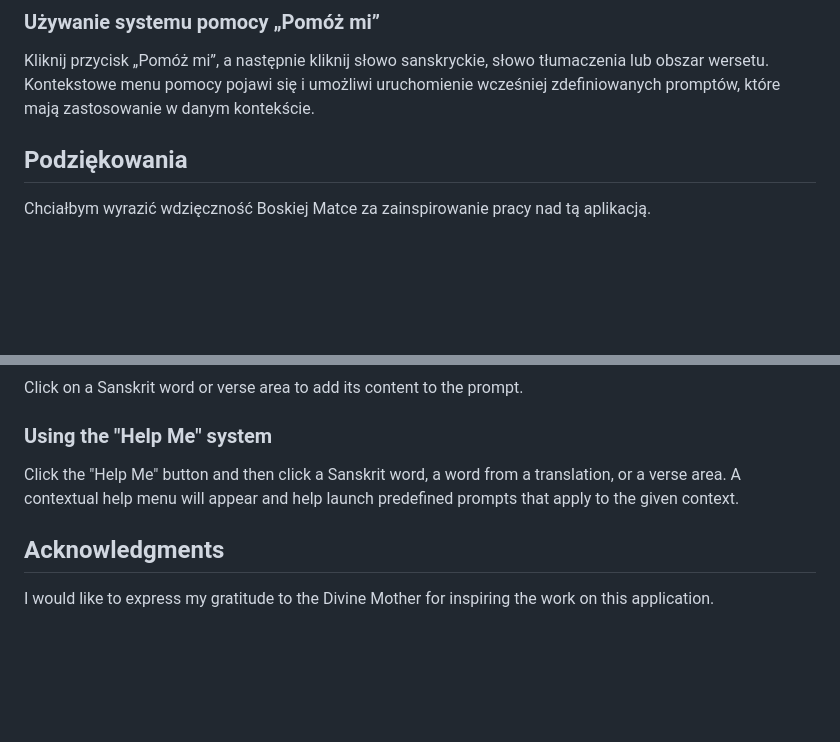
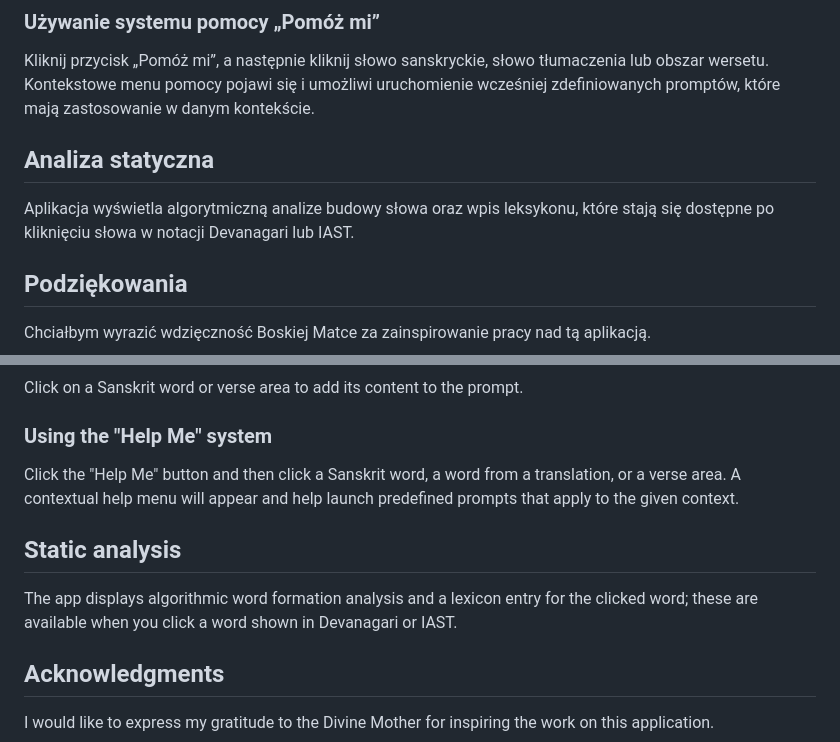
Before and after one commit to jayaapp/JayaApp, a Markdown page: HELP.md, 2 parts joined by grey strips. Drawn GitHub-style; blank space fills up the shorter version.

Commit message:
Added static analysis help section

```diff
--- a/HELP.md
+++ b/HELP.md
@@ -17,6 +17,10 @@ Kliknij słowo sanskryckie lub obszar wersetu, aby dodać ich treść do promptu
 ### Używanie systemu pomocy „Pomóż mi”
 
 Kliknij przycisk „Pomóż mi”, a następnie kliknij słowo sanskryckie, słowo tłumaczenia lub obszar wersetu. Kontekstowe menu pomocy pojawi się i umożliwi uruchomienie wcześniej zdefiniowanych promptów, które mają zastosowanie w danym kontekście.
+
+## Analiza statyczna
+
+Aplikacja wyświetla algorytmiczną analize budowy słowa oraz wpis leksykonu, które stają się dostępne po kliknięciu słowa w notacji Devanagari lub IAST.
 
 ## Podziękowania
 
@@ -54,6 +58,10 @@ Click on a Sanskrit word or verse area to add its content to the prompt.
 
 Click the "Help Me" button and then click a Sanskrit word, a word from a translation, or a verse area. A contextual help menu will appear and help launch predefined prompts that apply to the given context.
 
+## Static analysis
+
+The app displays algorithmic word formation analysis and a lexicon entry for the clicked word; these are available when you click a word shown in Devanagari or IAST.
+
 ## Acknowledgments
 
 I would like to express my gratitude to the Divine Mother for inspiring the work on this application.
```
